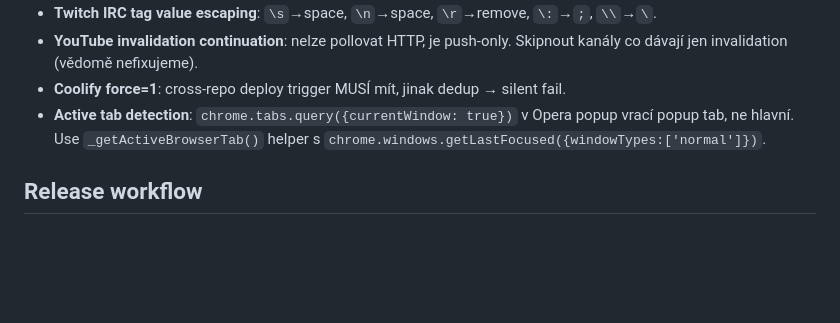
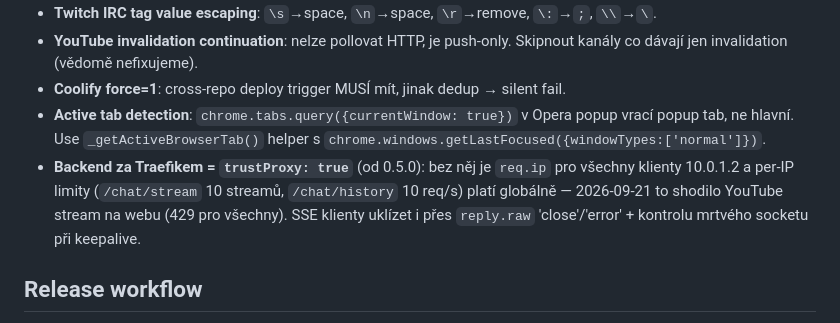
Before and after one commit to jouki/UnityChat, a Markdown page: CLAUDE.md, the part around the change. Rendered like a GitHub page; blank space fills up the shorter version.

Commit message:
docs: gotcha trustProxy za Traefikem + úklid SSE klientů; web login modal/popup/live tečky
Co-Authored-By: Claude Fable 5.1 <noreply@anthropic.com>

```diff
--- a/CLAUDE.md
+++ b/CLAUDE.md
@@ -1077,6 +1077,7 @@ Memory soubory v `~/.claude/projects/D---BACKUP-2-0-Code-Projects-UnityChat/memo
 - **YouTube invalidation continuation**: nelze pollovat HTTP, je push-only. Skipnout kanály co dávají jen invalidation (vědomě nefixujeme).
 - **Coolify force=1**: cross-repo deploy trigger MUSÍ mít, jinak dedup → silent fail.
 - **Active tab detection**: `chrome.tabs.query({currentWindow: true})` v Opera popup vrací popup tab, ne hlavní. Use `_getActiveBrowserTab()` helper s `chrome.windows.getLastFocused({windowTypes:['normal']})`.
+- **Backend za Traefikem = `trustProxy: true`** (od 0.5.0): bez něj je `req.ip` pro všechny klienty 10.0.1.2 a per-IP limity (`/chat/stream` 10 streamů, `/chat/history` 10 req/s) platí globálně — 2026-09-21 to shodilo YouTube stream na webu (429 pro všechny). SSE klienty uklízet i přes `reply.raw` 'close'/'error' + kontrolu mrtvého socketu při keepalive.
 
 ## Release workflow
 
```
Also changed, not shown: CLAUDE-HISTORY.md (+1 -0 lines).
